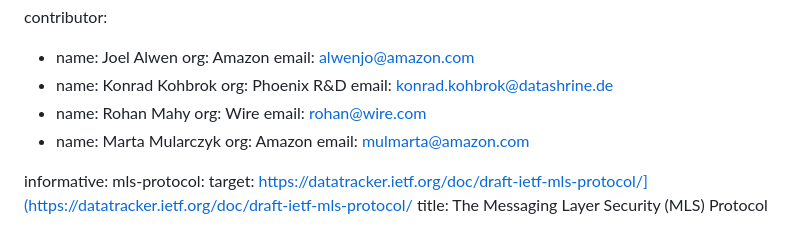
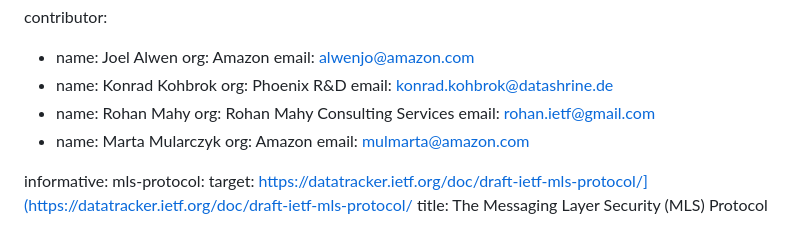
Before and after one commit to mlswg/mls-extensions, a Markdown page: draft-ietf-mls-extensions.md, the part around the change. GitHub-like rendering.

Commit message:
Update Rohan's contact info (#39)

```diff
--- a/draft-ietf-mls-extensions.md
+++ b/draft-ietf-mls-extensions.md
@@ -26,8 +26,8 @@ contributor:
    org:  Phoenix R&D
    email:  konrad.kohbrok@datashrine.de
  - name: Rohan Mahy
-   org:  Wire
-   email:  rohan@wire.com
+   org:  Rohan Mahy Consulting Services
+   email:  rohan.ietf@gmail.com
  - name: Marta Mularczyk
    org:  Amazon
    email:  mulmarta@amazon.com
```
